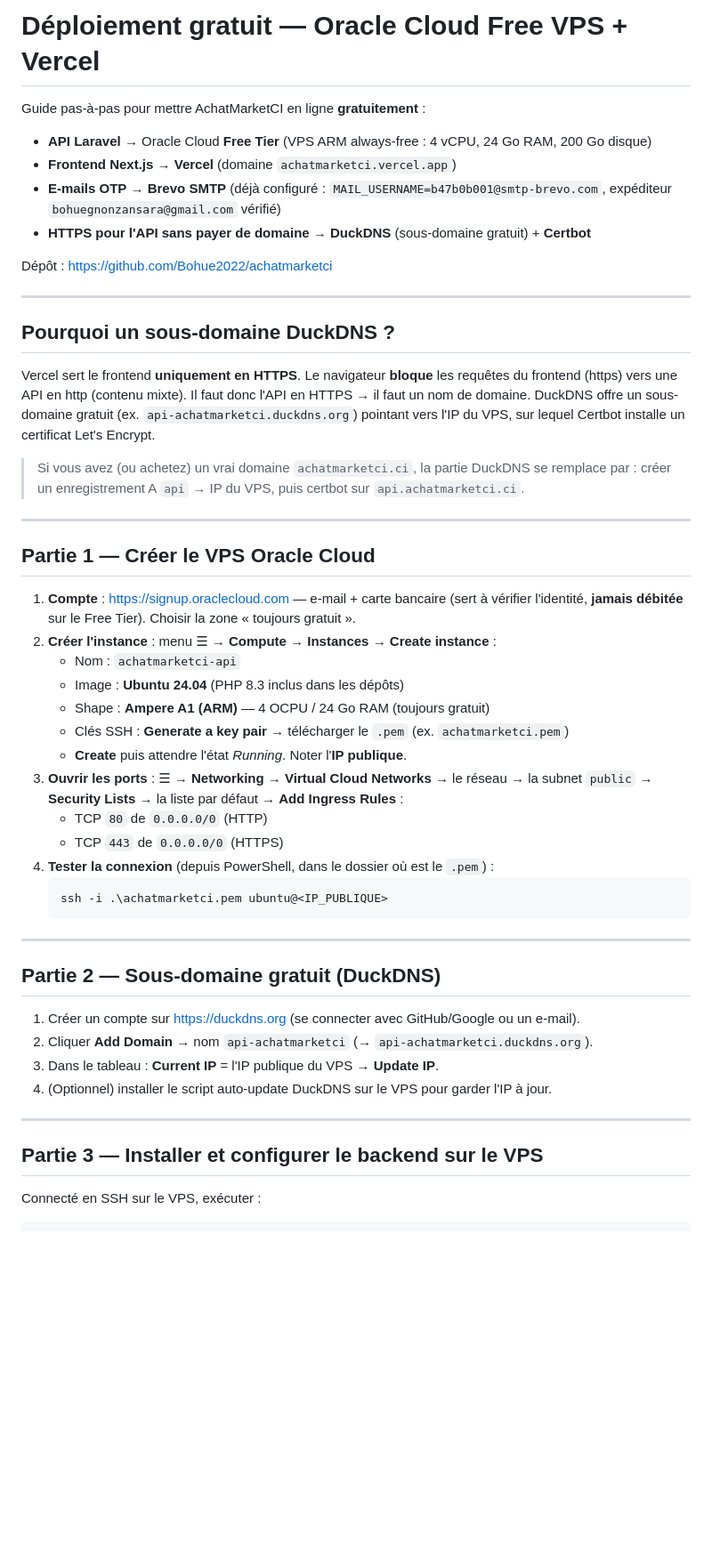
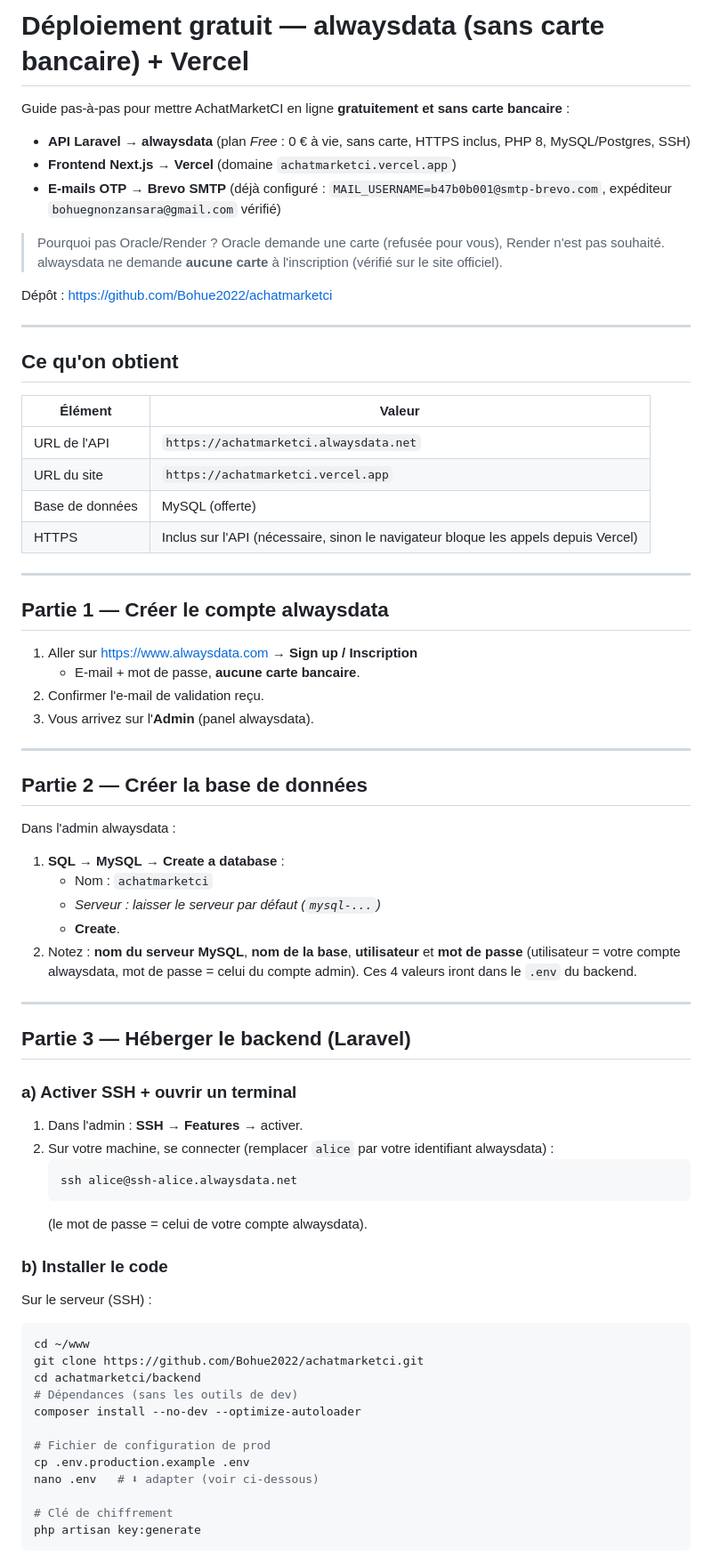
Before and after one commit to Bohue2022/achatmarketci, a Markdown page: docs/DEPLOIEMENT_FREE.md, the part around one of its changes. Shown at 89% size. Rendered like a GitHub page; blank space fills up the shorter version.

Commit message:
Guide: toujoursdata (gratuit sans carte) + Vercel

````diff
--- a/docs/DEPLOIEMENT_FREE.md
+++ b/docs/DEPLOIEMENT_FREE.md
@@ -1,57 +1,76 @@
-# Déploiement gratuit — Oracle Cloud Free VPS + Vercel
+# Déploiement gratuit — alwaysdata (sans carte bancaire) + Vercel
 
-Guide pas-à-pas pour mettre AchatMarketCI en ligne **gratuitement** :
-- **API Laravel** → Oracle Cloud **Free Tier** (VPS ARM always-free : 4 vCPU, 24 Go RAM, 200 Go disque)
+Guide pas-à-pas pour mettre AchatMarketCI en ligne **gratuitement et sans carte bancaire** :
+- **API Laravel** → **alwaysdata** (plan *Free* : 0 € à vie, sans carte, HTTPS inclus, PHP 8, MySQL/Postgres, SSH)
 - **Frontend Next.js** → **Vercel** (domaine `achatmarketci.vercel.app`)
 - **E-mails OTP** → **Brevo SMTP** (déjà configuré : `MAIL_USERNAME=b47b0b001@smtp-brevo.com`, expéditeur `bohuegnonzansara@gmail.com` vérifié)
-- **HTTPS pour l'API sans payer de domaine** → **DuckDNS** (sous-domaine gratuit) + **Certbot**
+
+> Pourquoi pas Oracle/Render ? Oracle demande une carte (refusée pour vous), Render n'est pas souhaité.
+> alwaysdata ne demande **aucune carte** à l'inscription (vérifié sur le site officiel).
 
 Dépôt : https://github.com/Bohue2022/achatmarketci
 
 ---
 
-## Pourquoi un sous-domaine DuckDNS ?
+## Ce qu'on obtient
 
-Vercel sert le frontend **uniquement en HTTPS**. Le navigateur **bloque** les requêtes du frontend
-(https) vers une API en http (contenu mixte). Il faut donc l'API en HTTPS → il faut un nom de domaine.
-DuckDNS offre un sous-domaine gratuit (ex. `api-achatmarketci.duckdns.org`) pointant vers l'IP du VPS,
-sur lequel Certbot installe un certificat Let's Encrypt.
-
-> Si vous avez (ou achetez) un vrai domaine `achatmarketci.ci`, la partie DuckDNS se remplace par :
-> créer un enregistrement A `api` → IP du VPS, puis certbot sur `api.achatmarketci.ci`.
+| Élément | Valeur |
+| --- | --- |
+| URL de l'API | `https://achatmarketci.alwaysdata.net` |
+| URL du site | `https://achatmarketci.vercel.app` |
+| Base de données | MySQL (offerte) |
+| HTTPS | Inclus sur l'API (nécessaire, sinon le navigateur bloque les appels depuis Vercel) |
 
 ---
 
-## Partie 1 — Créer le VPS Oracle Cloud
+## Partie 1 — Créer le compte alwaysdata
 
-1. **Compte** : https://signup.oraclecloud.com — e-mail + carte bancaire (sert à vérifier
-   l'identité, **jamais débitée** sur le Free Tier). Choisir la zone « toujours gratuit ».
-2. **Créer l'instance** : menu ☰ → **Compute → Instances → Create instance** :
-   - Nom : `achatmarketci-api`
-   - Image : **Ubuntu 24.04** (PHP 8.3 inclus dans les dépôts)
-   - Shape : **Ampere A1 (ARM)** — 4 OCPU / 24 Go RAM (toujours gratuit)
-   - Clés SSH : **Generate a key pair** → télécharger le `.pem` (ex. `achatmarketci.pem`)
-   - **Create** puis attendre l'état *Running*. Noter l'**IP publique**.
-3. **Ouvrir les ports** : ☰ → **Networking → Virtual Cloud Networks** → le réseau → la
-   subnet `public` → **Security Lists** → la liste par défaut → **Add Ingress Rules** :
-   - TCP `80` de `0.0.0.0/0` (HTTP)
-   - TCP `443` de `0.0.0.0/0` (HTTPS)
-4. **Tester la connexion** (depuis PowerShell, dans le dossier où est le `.pem`) :
-   ```powershell
-   ssh -i .\achatmarketci.pem ubuntu@<IP_PUBLIQUE>
-   ```
+1. Aller sur https://www.alwaysdata.com → **Sign up / Inscription**
+   - E-mail + mot de passe, **aucune carte bancaire**.
+2. Confirmer l'e-mail de validation reçu.
+3. Vous arrivez sur l'**Admin** (panel alwaysdata).
 
 ---
 
-## Partie 2 — Sous-domaine gratuit (DuckDNS)
+## Partie 2 — Créer la base de données
 
-1. Créer un compte sur https://duckdns.org (se connecter avec GitHub/Google ou un e-mail).
-2. Cliquer **Add Domain** → nom `api-achatmarketci` (→ `api-achatmarketci.duckdns.org`).
-3. Dans le tableau : **Current IP** = l'IP publique du VPS → **Update IP**.
-4. (Optionnel) installer le script auto-update DuckDNS sur le VPS pour garder l'IP à jour.
+Dans l'admin alwaysdata :
+1. **SQL → MySQL** → **Create a database** :
+   - Nom : `achatmarketci`
+   - *Serveur : laisser le serveur par défaut (`mysql-...`)*
+   - **Create**.
+2. Notez : **nom du serveur MySQL**, **nom de la base**, **utilisateur** et **mot de passe**
+   (utilisateur = votre compte alwaysdata, mot de passe = celui du compte admin).
+   Ces 4 valeurs iront dans le `.env` du backend.
 
 ---
 
-## Partie 3 — Installer et configurer le backend sur le VPS
+## Partie 3 — Héberger le backend (Laravel)
 
-Connecté en SSH sur le VPS, exécuter :
+### a) Activer SSH + ouvrir un terminal
+
+1. Dans l'admin : **SSH → Features** → activer.
+2. Sur votre machine, se connecter (remplacer `alice` par votre identifiant alwaysdata) :
+   ```powershell
+   ssh alice@ssh-alice.alwaysdata.net
+   ```
+   (le mot de passe = celui de votre compte alwaysdata).
+
+### b) Installer le code
+
+Sur le serveur (SSH) :
+```bash
+cd ~/www
+git clone https://github.com/Bohue2022/achatmarketci.git
+cd achatmarketci/backend
+# Dépendances (sans les outils de dev)
+composer install --no-dev --optimize-autoloader
+
+# Fichier de configuration de prod
+cp .env.production.example .env
+nano .env   # ⬇ adapter (voir ci-dessous)
+
+# Clé de chiffrement
+php artisan key:generate
+```
+
````
Also changed, not shown: other parts of docs/DEPLOIEMENT_FREE.md (+67 -113 lines).
